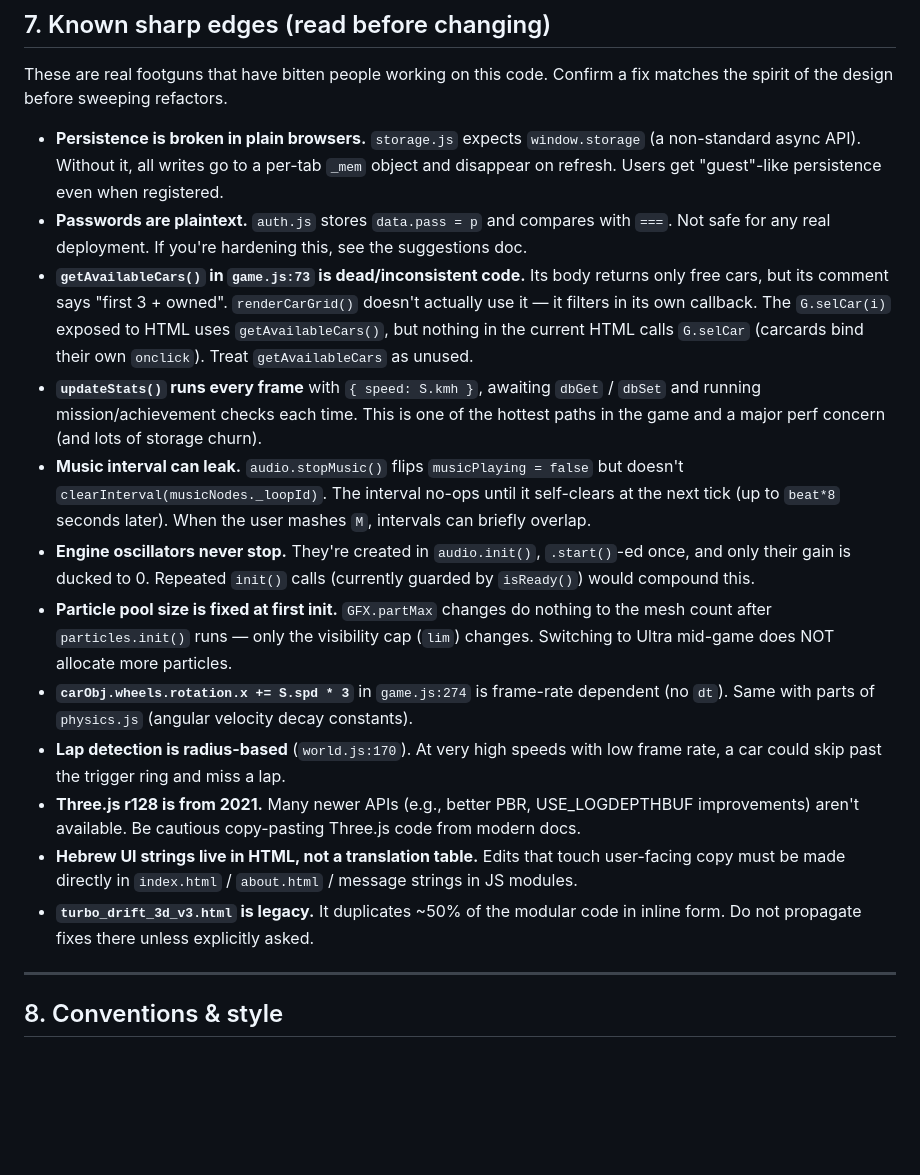
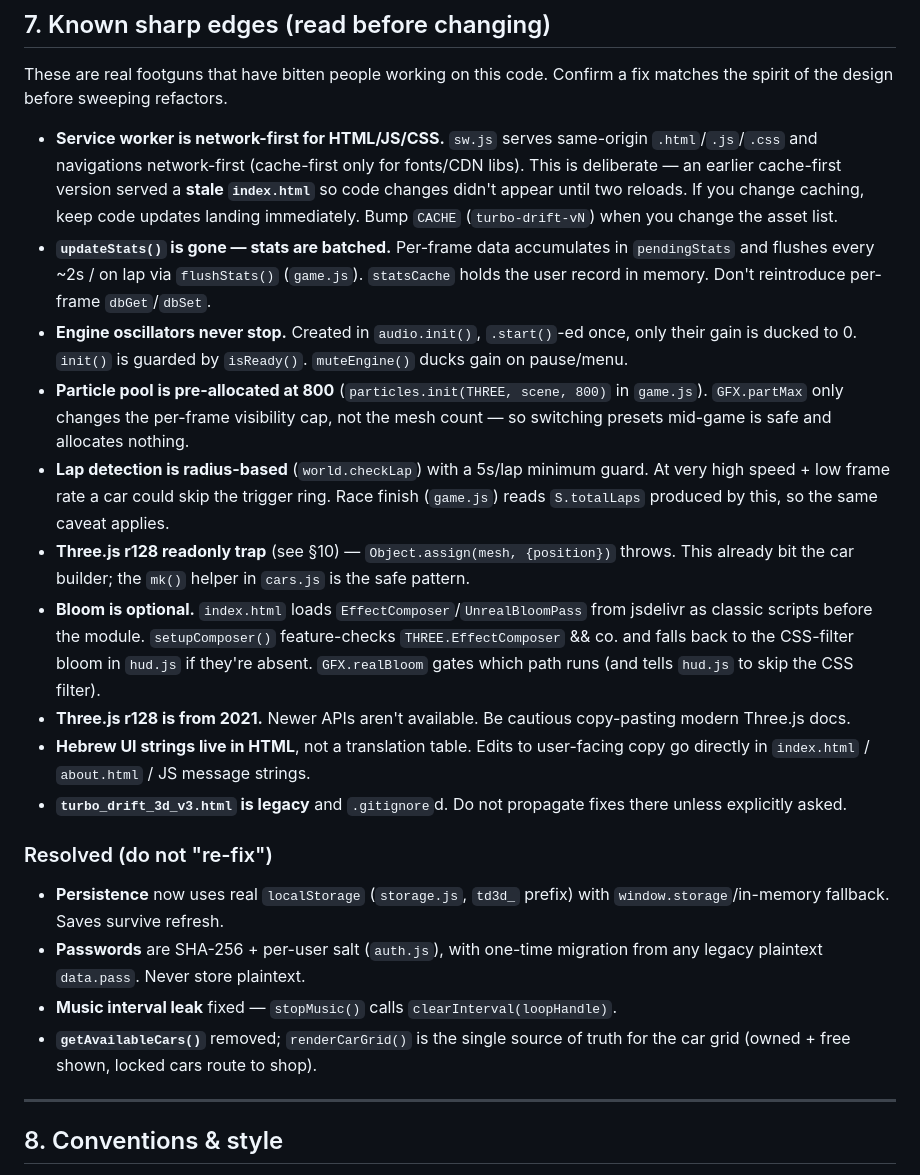
Before and after one commit to DrummingBird1/TurboDrift, a Markdown page: CLAUDE.md, the part around one of its changes. Drawn GitHub-style; blank space fills up the shorter version.

Commit message:
docs: update CLAUDE.md for race/track/bloom systems
- Mark persistence, password hashing, music-leak, getAvailableCars as resolved
- Document network-first service worker, batched stats, multi-track world,
  race modes, optional bloom
- Refresh "where to look" + gotchas for the new systems

```diff
--- a/CLAUDE.md
+++ b/CLAUDE.md
@@ -148,18 +148,22 @@ Hardcoded in `game.js:172` and `physics.js:7`:
 
 These are real footguns that have bitten people working on this code. Confirm a fix matches the spirit of the design before sweeping refactors.
 
-- **Persistence is broken in plain browsers.** `storage.js` expects `window.storage` (a non-standard async API). Without it, all writes go to a per-tab `_mem` object and disappear on refresh. Users get "guest"-like persistence even when registered.
-- **Passwords are plaintext.** `auth.js` stores `data.pass = p` and compares with `===`. Not safe for any real deployment. If you're hardening this, see the suggestions doc.
-- **`getAvailableCars()` in `game.js:73` is dead/inconsistent code.** Its body returns only free cars, but its comment says "first 3 + owned". `renderCarGrid()` doesn't actually use it — it filters in its own callback. The `G.selCar(i)` exposed to HTML uses `getAvailableCars()`, but nothing in the current HTML calls `G.selCar` (carcards bind their own `onclick`). Treat `getAvailableCars` as unused.
-- **`updateStats()` runs every frame** with `{ speed: S.kmh }`, awaiting `dbGet` / `dbSet` and running mission/achievement checks each time. This is one of the hottest paths in the game and a major perf concern (and lots of storage churn).
-- **Music interval can leak.** `audio.stopMusic()` flips `musicPlaying = false` but doesn't `clearInterval(musicNodes._loopId)`. The interval no-ops until it self-clears at the next tick (up to `beat*8` seconds later). When the user mashes `M`, intervals can briefly overlap.
-- **Engine oscillators never stop.** They're created in `audio.init()`, `.start()`-ed once, and only their gain is ducked to 0. Repeated `init()` calls (currently guarded by `isReady()`) would compound this.
-- **Particle pool size is fixed at first init.** `GFX.partMax` changes do nothing to the mesh count after `particles.init()` runs — only the visibility cap (`lim`) changes. Switching to Ultra mid-game does NOT allocate more particles.
-- **`carObj.wheels.rotation.x += S.spd * 3`** in `game.js:274` is frame-rate dependent (no `dt`). Same with parts of `physics.js` (angular velocity decay constants).
-- **Lap detection is radius-based** (`world.js:170`). At very high speeds with low frame rate, a car could skip past the trigger ring and miss a lap.
-- **Three.js r128 is from 2021.** Many newer APIs (e.g., better PBR, USE_LOGDEPTHBUF improvements) aren't available. Be cautious copy-pasting Three.js code from modern docs.
-- **Hebrew UI strings live in HTML, not a translation table.** Edits that touch user-facing copy must be made directly in `index.html` / `about.html` / message strings in JS modules.
-- **`turbo_drift_3d_v3.html` is legacy.** It duplicates ~50% of the modular code in inline form. Do not propagate fixes there unless explicitly asked.
+- **Service worker is network-first for HTML/JS/CSS.** `sw.js` serves same-origin `.html`/`.js`/`.css` and navigations network-first (cache-first only for fonts/CDN libs). This is deliberate — an earlier cache-first version served a **stale `index.html`** so code changes didn't appear until two reloads. If you change caching, keep code updates landing immediately. Bump `CACHE` (`turbo-drift-vN`) when you change the asset list.
+- **`updateStats()` is gone — stats are batched.** Per-frame data accumulates in `pendingStats` and flushes every ~2s / on lap via `flushStats()` (`game.js`). `statsCache` holds the user record in memory. Don't reintroduce per-frame `dbGet`/`dbSet`.
+- **Engine oscillators never stop.** Created in `audio.init()`, `.start()`-ed once, only their gain is ducked to 0. `init()` is guarded by `isReady()`. `muteEngine()` ducks gain on pause/menu.
+- **Particle pool is pre-allocated at 800** (`particles.init(THREE, scene, 800)` in `game.js`). `GFX.partMax` only changes the per-frame visibility cap, not the mesh count — so switching presets mid-game is safe and allocates nothing.
+- **Lap detection is radius-based** (`world.checkLap`) with a 5s/lap minimum guard. At very high speed + low frame rate a car could skip the trigger ring. Race finish (`game.js`) reads `S.totalLaps` produced by this, so the same caveat applies.
+- **Three.js r128 readonly trap** (see §10) — `Object.assign(mesh, {position})` throws. This already bit the car builder; the `mk()` helper in `cars.js` is the safe pattern.
+- **Bloom is optional.** `index.html` loads `EffectComposer`/`UnrealBloomPass` from jsdelivr as classic scripts before the module. `setupComposer()` feature-checks `THREE.EffectComposer` && co. and falls back to the CSS-filter bloom in `hud.js` if they're absent. `GFX.realBloom` gates which path runs (and tells `hud.js` to skip the CSS filter).
+- **Three.js r128 is from 2021.** Newer APIs aren't available. Be cautious copy-pasting modern Three.js docs.
+- **Hebrew UI strings live in HTML**, not a translation table. Edits to user-facing copy go directly in `index.html` / `about.html` / JS message strings.
+- **`turbo_drift_3d_v3.html` is legacy** and `.gitignore`d. Do not propagate fixes there unless explicitly asked.
+
+### Resolved (do not "re-fix")
+- **Persistence** now uses real `localStorage` (`storage.js`, `td3d_` prefix) with `window.storage`/in-memory fallback. Saves survive refresh.
+- **Passwords** are SHA-256 + per-user salt (`auth.js`), with one-time migration from any legacy plaintext `data.pass`. Never store plaintext.
+- **Music interval leak** fixed — `stopMusic()` calls `clearInterval(loopHandle)`.
+- **`getAvailableCars()`** removed; `renderCarGrid()` is the single source of truth for the car grid (owned + free shown, locked cars route to shop).
 
 ---
 
```
Also changed, not shown: other parts of CLAUDE.md (+8 -3 lines).
